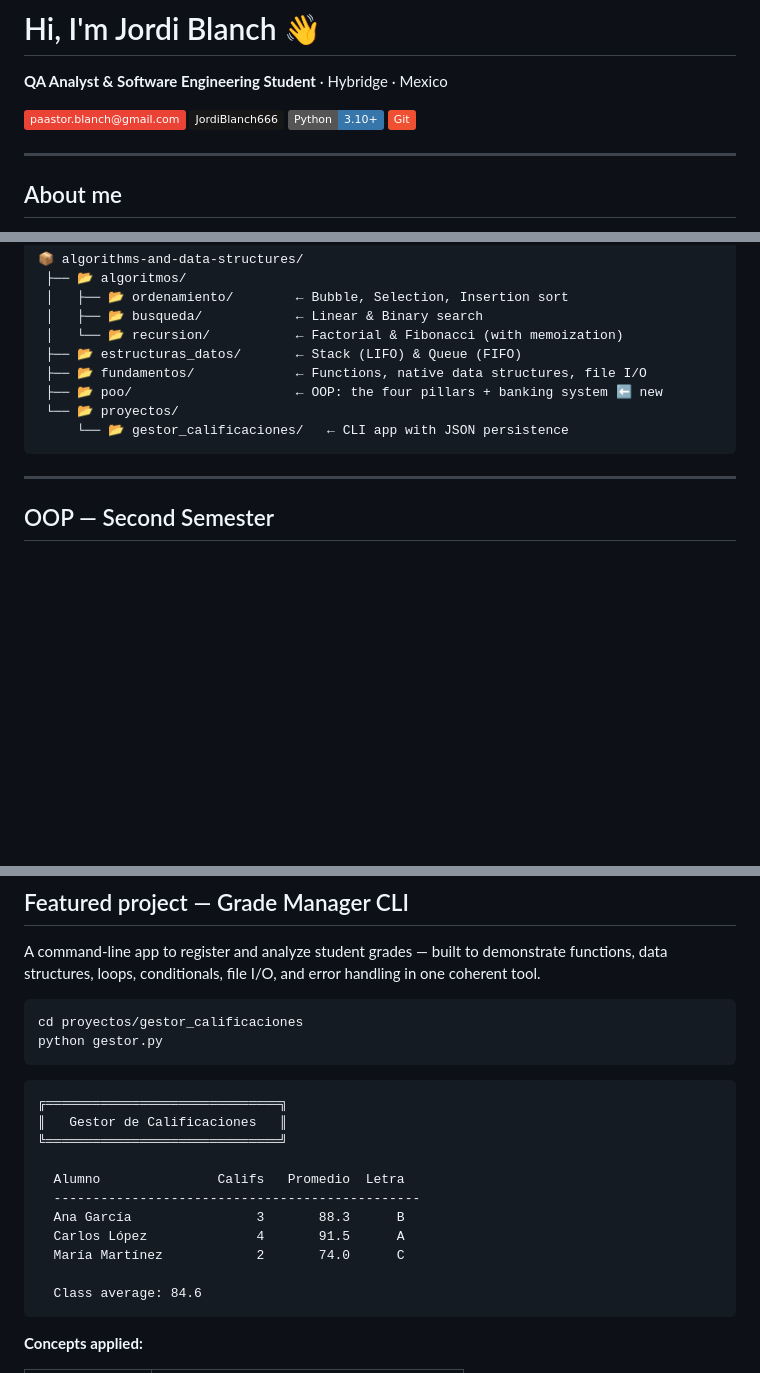
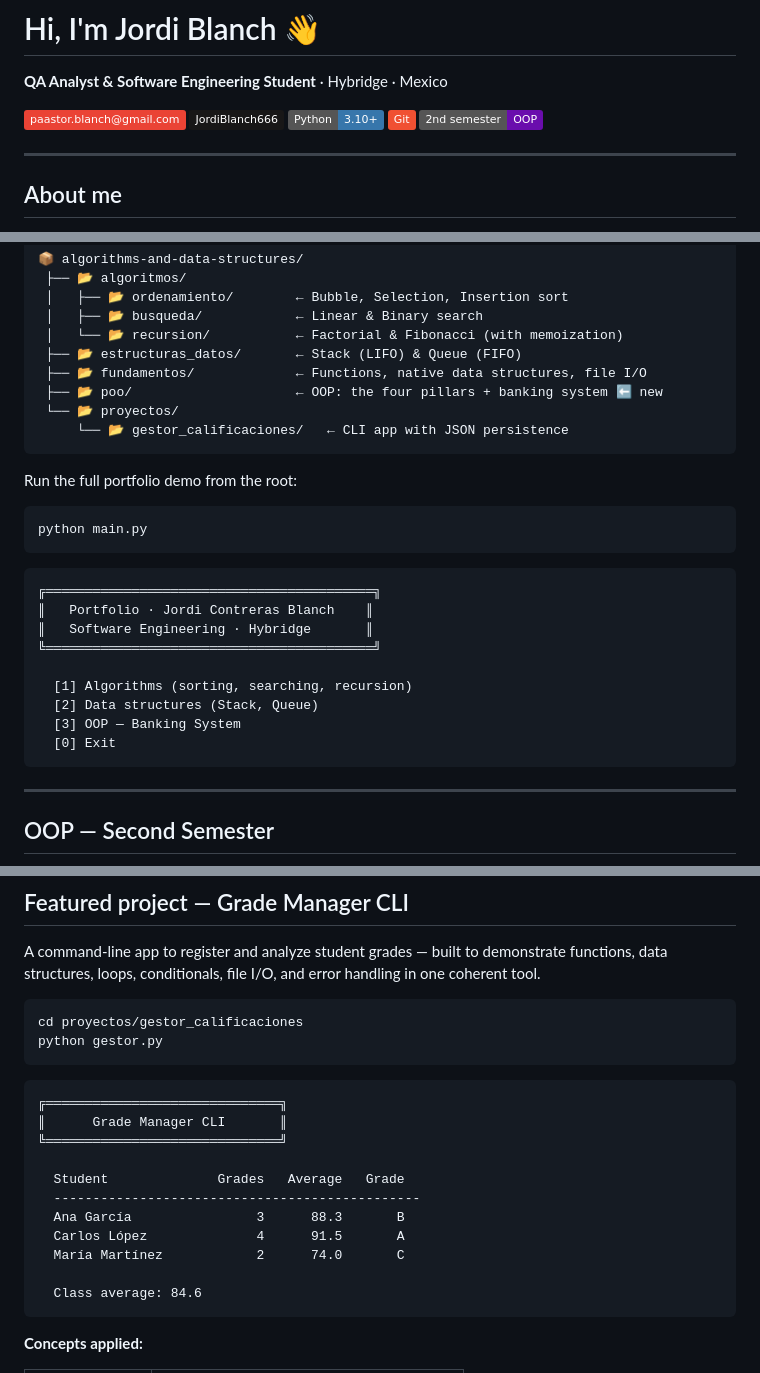
Before and after one commit to JordiBlanch666/algorithms-and-data-structures_, a Markdown page: README.md, 3 parts joined by grey strips. Drawn GitHub-style; badges without logos; blank space fills up the shorter version.

Commit message:
docs: polish README — English output, portfolio demo, semester badge
- Translate Grade Manager CLI output to English
- Add python main.py demo block showing the portfolio menu
- Add 2nd semester OOP badge in the header

````diff
--- a/README.md
+++ b/README.md
@@ -6,6 +6,7 @@
 [![GitHub](https://img.shields.io/badge/JordiBlanch666-181717?style=flat&logo=github&logoColor=white)](https://github.com/JordiBlanch666)
 ![Python](https://img.shields.io/badge/Python-3.10+-3776AB?style=flat&logo=python&logoColor=white)
 ![Git](https://img.shields.io/badge/Git-F05032?style=flat&logo=git&logoColor=white)
+![Semester](https://img.shields.io/badge/2nd%20semester-OOP-6A0DAD?style=flat)
 
 ---
 
@@ -34,6 +35,24 @@ This repository tracks that transition, semester by semester.
  ├── 📂 poo/                     ← OOP: the four pillars + banking system ⬅ new
  └── 📂 proyectos/
      └── 📂 gestor_calificaciones/   ← CLI app with JSON persistence
+```
+
+Run the full portfolio demo from the root:
+
+```bash
+python main.py
+```
+
+```
+╔══════════════════════════════════════════╗
+║   Portfolio · Jordi Contreras Blanch    ║
+║   Software Engineering · Hybridge       ║
+╚══════════════════════════════════════════╝
+
+  [1] Algorithms (sorting, searching, recursion)
+  [2] Data structures (Stack, Queue)
+  [3] OOP — Banking System
+  [0] Exit
 ```
 
 ---
@@ -124,14 +143,14 @@ python gestor.py
 
 ```
 ╔══════════════════════════════╗
-║   Gestor de Calificaciones   ║
+║      Grade Manager CLI       ║
 ╚══════════════════════════════╝
 
-  Alumno               Califs   Promedio  Letra
+  Student              Grades   Average   Grade
   -----------------------------------------------
-  Ana García                3       88.3      B
-  Carlos López              4       91.5      A
-  María Martínez            2       74.0      C
+  Ana García                3      88.3       B
+  Carlos López              4      91.5       A
+  María Martínez            2      74.0       C
 
   Class average: 84.6
 ```
````
